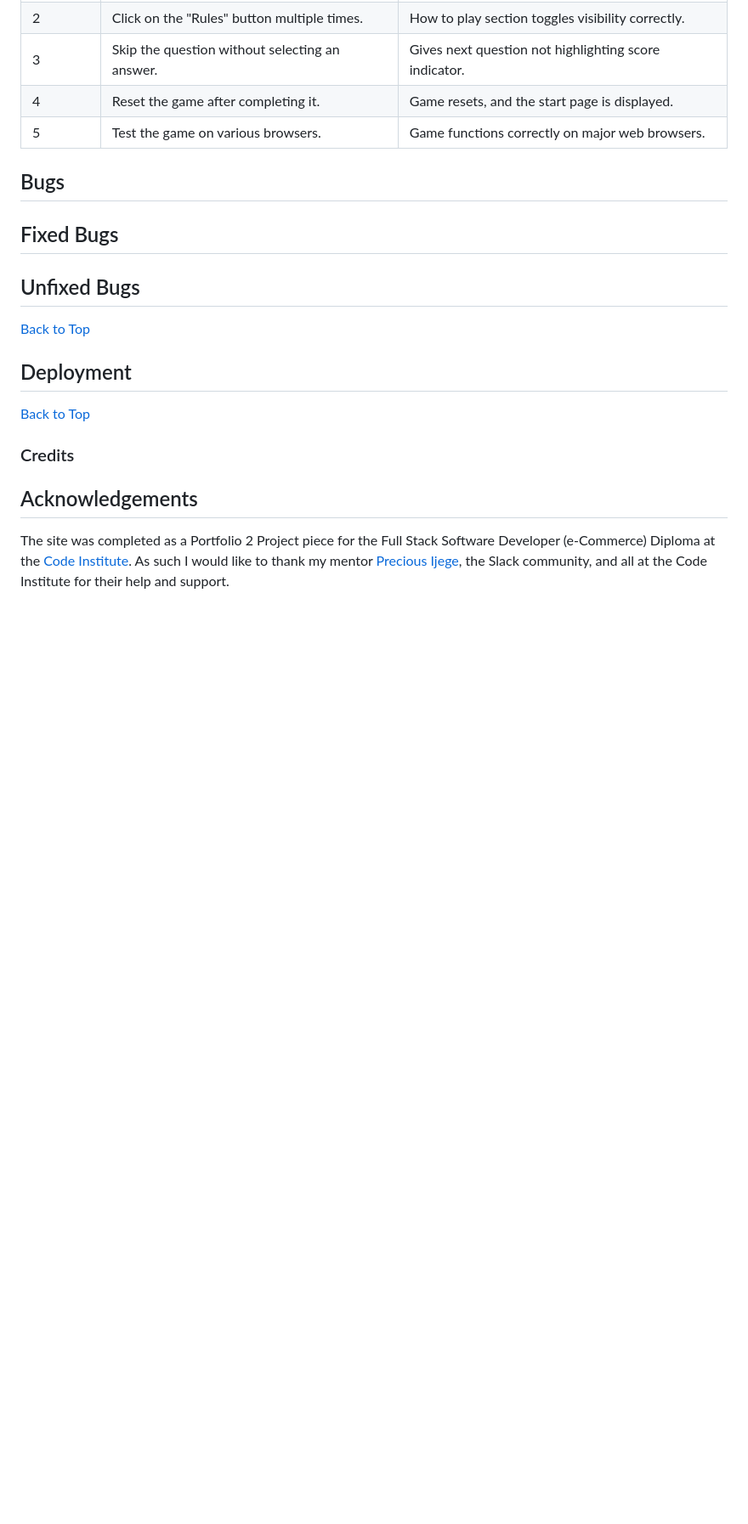
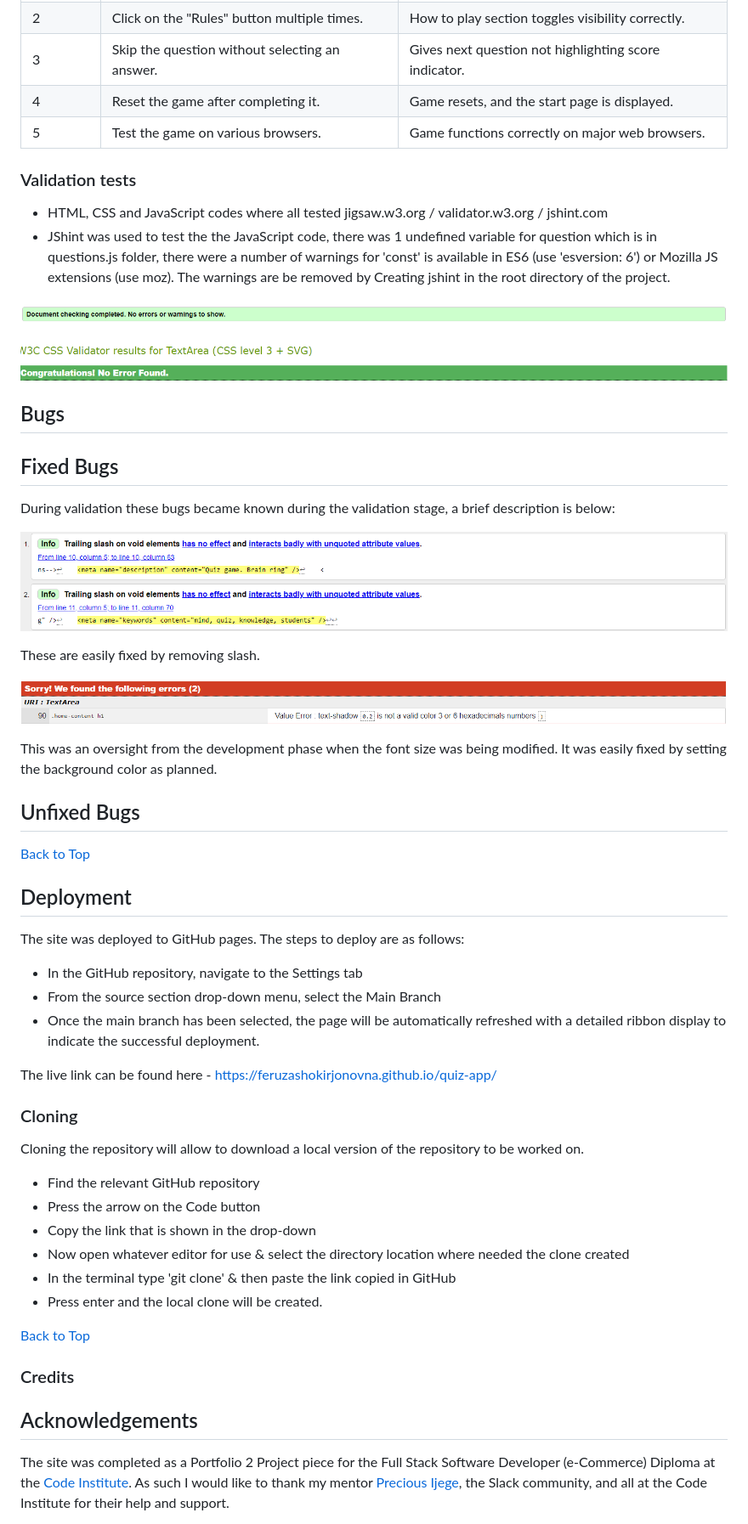
Before and after one commit to FeruzaShokirjonovna/quiz-app, a Markdown page: README.md, the part around the change printed below. Shown: that part at 85% size. Rendered like a GitHub page; pictures changed too: assets/images/bug-css.png (added), assets/images/css_w3test.png (added), assets/images/html-bug.png (added); blank space fills up the shorter version.

Commit message:
Add fixed bugs documentation

```diff
--- a/README.md
+++ b/README.md
@@ -231,16 +237,54 @@ Desktop View:
 | 4         | Reset the game after completing it. | Game resets, and the start page is displayed. |
 | 5         | Test the game on various browsers. | Game functions correctly on major web browsers. |
 
+### Validation tests
+
+- HTML, CSS and JavaScript codes where all tested jigsaw.w3.org / validator.w3.org / jshint.com
+- JShint was used to test the the JavaScript code, there was 1 undefined variable for question which is in questions.js folder, there were a number of warnings for 'const' is available in ES6 (use 'esversion: 6') or Mozilla JS extensions (use moz). The warnings are be removed by Creating jshint in the root directory of the project.
+
+![HTML Validation Image](assets/images/html_w3test.png)
+
+![Css Validation Image](assets/images/css_w3test.png)
 
 ## Bugs
 
 ## Fixed Bugs
+
+During validation these bugs became known during the validation stage, a brief description is below:
+
+![HTML](assets/images/html-bug.png)
+
+These are easily fixed by removing slash.
+
+![CSS](assets/images/bug-css.png)
+
+This was an oversight from the development phase when the font size was being modified. It was easily fixed by setting the background color as planned.
 
 ## Unfixed Bugs
 
 [Back to Top](#table-of-contents)
 
 ## Deployment
+
+The site was deployed to GitHub pages. The steps to deploy are as follows:
+
+- In the GitHub repository, navigate to the Settings tab
+- From the source section drop-down menu, select the Main Branch
+- Once the main branch has been selected, the page will be automatically refreshed with a detailed ribbon display to indicate the successful deployment.
+
+The live link can be found here - <https://feruzashokirjonovna.github.io/quiz-app/>
+
+### Cloning
+
+Cloning the repository will allow to download a local version of the repository to be worked on.
+
+- Find the relevant GitHub repository
+- Press the arrow on the Code button
+- Copy the link that is shown in the drop-down
+- Now open whatever editor for use & select the directory location where needed the clone created
+- In the terminal type 'git clone' & then paste the link copied in GitHub
+- Press enter and the local clone will be created.
+
 
 [Back to Top](#table-of-contents)
 
```
Also changed, not shown: other parts of README.md (+8 -2 lines), assets/images/lighthouse-desktop.png (added), assets/images/lighthouse-mobile.png (added).
